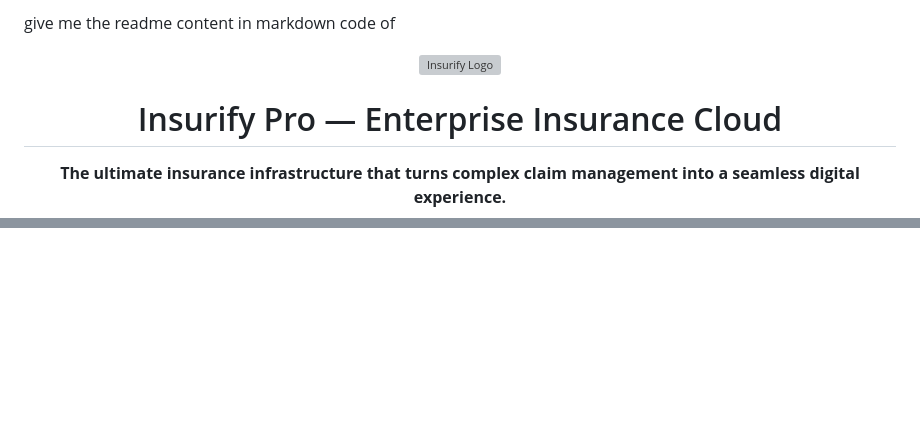
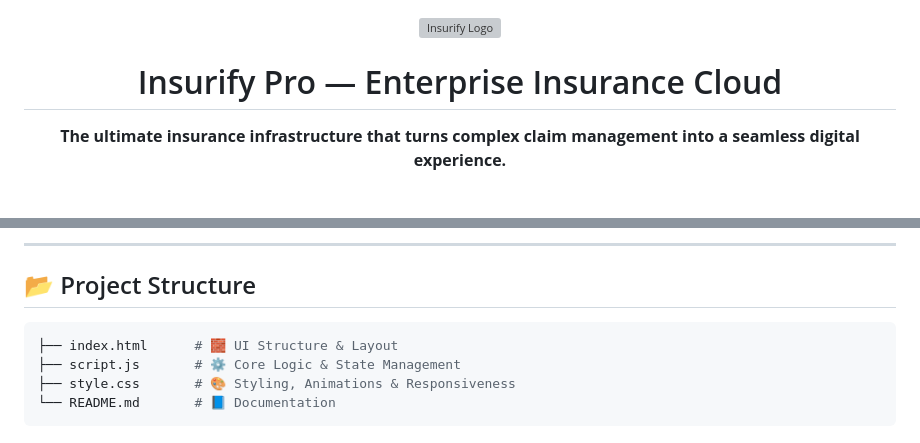
Before and after one commit to ushantsingh/Vehicle-Insurance-Management-System-, a Markdown page: README.md, 2 parts joined by grey strips. Rendered like a GitHub page; blank space fills up the shorter version; grey boxes are pictures that could not be loaded.

````diff
--- a/README.md
+++ b/README.md
@@ -1,4 +1,3 @@
-give me the readme content in markdown code of
 <p align="center">
   <img src="https://img.icons8.com/fluency/96/shield.png" alt="Insurify Logo" width="80" />
 </p>
@@ -99,0 +108,10 @@ Developed with ❤️ by <a href="https://www.google.com/search?q=https://github
+---
+
+## 📂 Project Structure
+
+```bash
+├── index.html      # 🧱 UI Structure & Layout
+├── script.js       # ⚙️ Core Logic & State Management
+├── style.css       # 🎨 Styling, Animations & Responsiveness
+└── README.md       # 📘 Documentation
+```
````
Also changed, not shown: other parts of README.md (+48 -39 lines).
